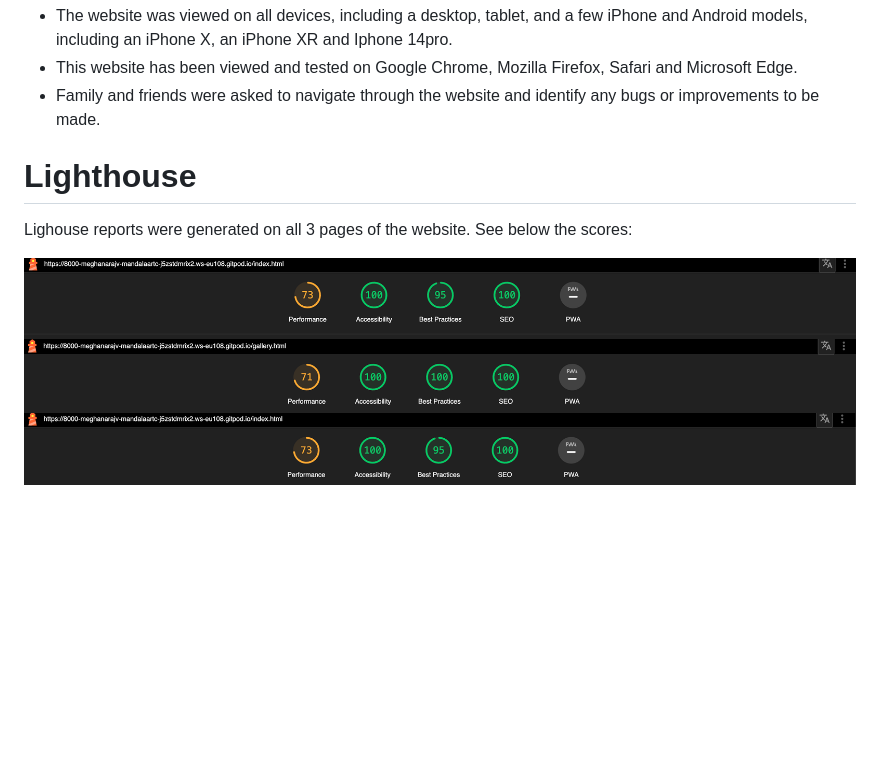
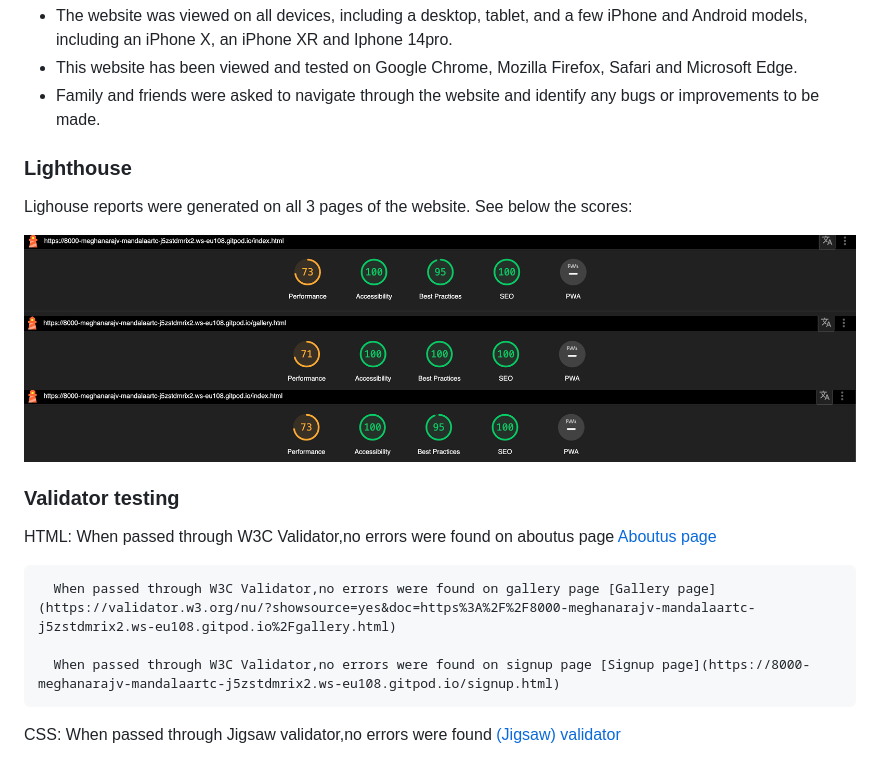
Before and after one commit to Meghanarajvinakota/mandala-art-club, a Markdown page: README.md, the part around the change. Rendered like a GitHub page; blank space fills up the shorter version.

Commit message:
Add validator testing

```diff
--- a/README.md
+++ b/README.md
@@ -91,10 +91,20 @@ Added more styles to. media query make it responsive.
 - This website has been viewed and tested on Google Chrome, Mozilla Firefox, Safari and Microsoft Edge.
 - Family and friends were asked to navigate through the website and identify any bugs or improvements to be made.
 
-# Lighthouse
+### Lighthouse
 
 Lighouse reports were generated on all 3 pages of the website. See below the scores:
 
 ![Aboutuspage](./media/lighthouse-homepage.png)
 ![Gallerypage](./media/lighthouse-galllerypage.png)
 ![Signuppage](./media/lighthouse-signuppage.png)
+
+### Validator testing
+
+HTML: When passed through W3C Validator,no errors were found on aboutus page [Aboutus page](https://validator.w3.org/nu/?showsource=yes&doc=https%3A%2F%2F8000-meghanarajv-mandalaartc-j5zstdmrix2.ws-eu108.gitpod.io%2Findex.html)
+
+      When passed through W3C Validator,no errors were found on gallery page [Gallery page](https://validator.w3.org/nu/?showsource=yes&doc=https%3A%2F%2F8000-meghanarajv-mandalaartc-j5zstdmrix2.ws-eu108.gitpod.io%2Fgallery.html)
+
+      When passed through W3C Validator,no errors were found on signup page [Signup page](https://8000-meghanarajv-mandalaartc-j5zstdmrix2.ws-eu108.gitpod.io/signup.html)
+
+CSS:  When passed through Jigsaw validator,no errors were found [(Jigsaw) validator](./media/cssvalidator.png)
```
Also changed, not shown: media/cssvalidator.png (added).
